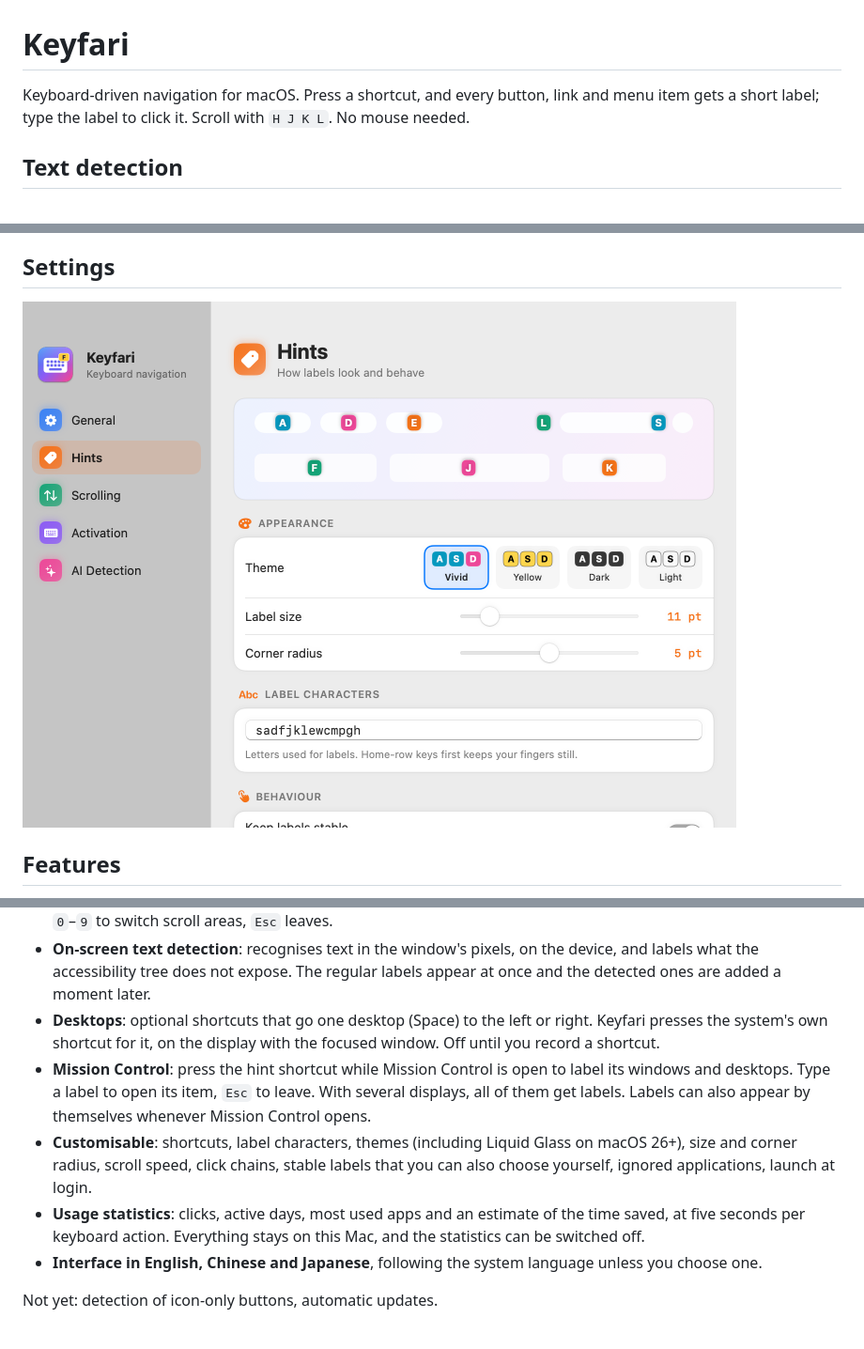
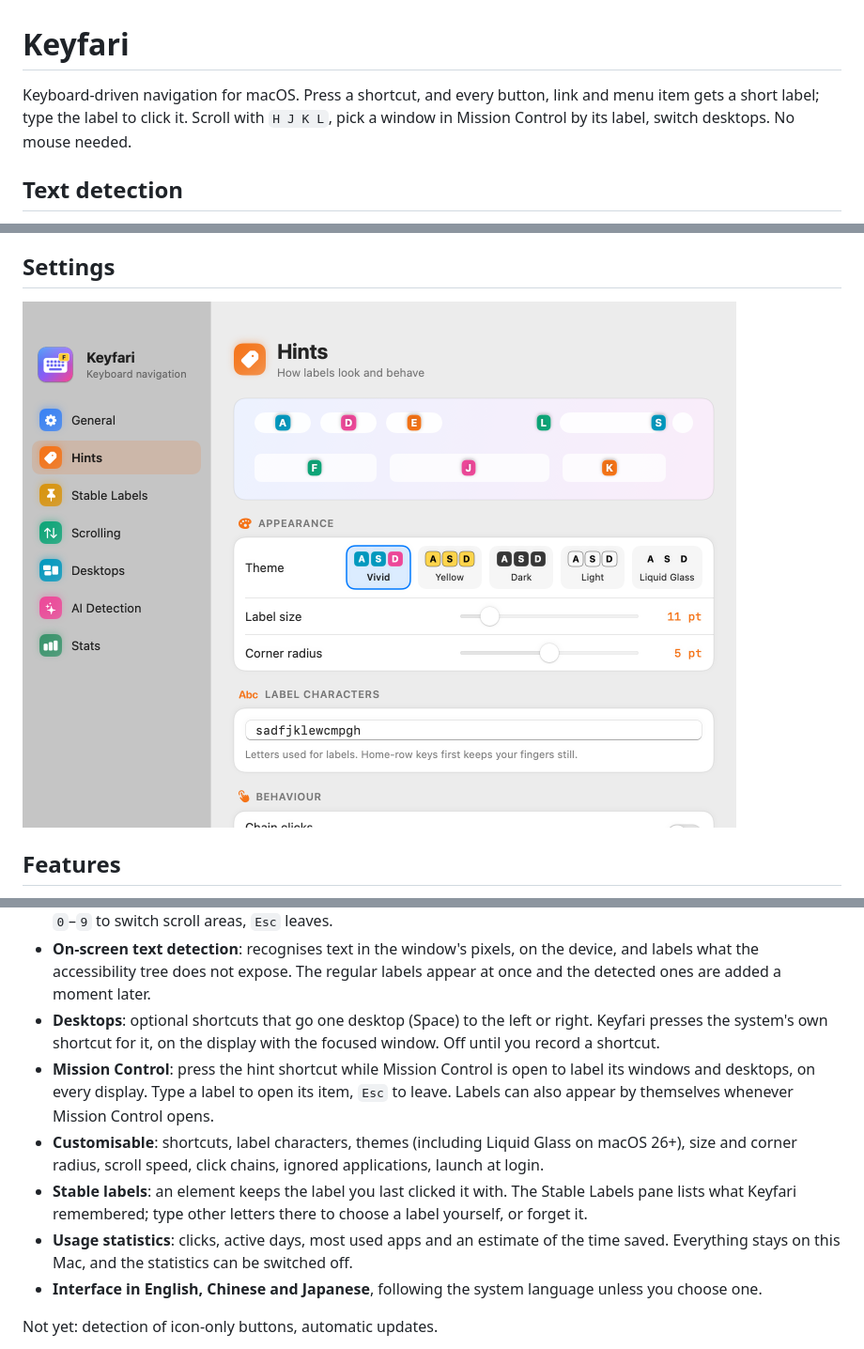
Before and after one commit to hodgekou/keyfari, a Markdown page: README.md, 3 parts joined by grey strips. Shown at 94% size. GitHub-like rendering; pictures changed too: docs/images/settings.png.

```diff
--- a/README.md
+++ b/README.md
@@ -1,6 +1,6 @@
 # Keyfari
 
-Keyboard-driven navigation for macOS. Press a shortcut, and every button, link and menu item gets a short label; type the label to click it. Scroll with `H J K L`. No mouse needed.
+Keyboard-driven navigation for macOS. Press a shortcut, and every button, link and menu item gets a short label; type the label to click it. Scroll with `H J K L`, pick a window in Mission Control by its label, switch desktops. No mouse needed.
 
 ## Text detection
 
@@ -26,9 +26,10 @@ The regular labels appear at once; the detected ones follow in well under a seco
 - **Scroll mode** (`⌘⇧J`): `h j k l` scroll, with `Shift` for speed, `d` / `u` half a page, `gg` / `G` top and bottom, `Tab` or `0`–`9` to switch scroll areas, `Esc` leaves.
 - **On-screen text detection**: recognises text in the window's pixels, on the device, and labels what the accessibility tree does not expose. The regular labels appear at once and the detected ones are added a moment later.
 - **Desktops**: optional shortcuts that go one desktop (Space) to the left or right. Keyfari presses the system's own shortcut for it, on the display with the focused window. Off until you record a shortcut.
-- **Mission Control**: press the hint shortcut while Mission Control is open to label its windows and desktops. Type a label to open its item, `Esc` to leave. With several displays, all of them get labels. Labels can also appear by themselves whenever Mission Control opens.
-- **Customisable**: shortcuts, label characters, themes (including Liquid Glass on macOS 26+), size and corner radius, scroll speed, click chains, stable labels that you can also choose yourself, ignored applications, launch at login.
-- **Usage statistics**: clicks, active days, most used apps and an estimate of the time saved, at five seconds per keyboard action. Everything stays on this Mac, and the statistics can be switched off.
+- **Mission Control**: press the hint shortcut while Mission Control is open to label its windows and desktops, on every display. Type a label to open its item, `Esc` to leave. Labels can also appear by themselves whenever Mission Control opens.
+- **Customisable**: shortcuts, label characters, themes (including Liquid Glass on macOS 26+), size and corner radius, scroll speed, click chains, ignored applications, launch at login.
+- **Stable labels**: an element keeps the label you last clicked it with. The Stable Labels pane lists what Keyfari remembered; type other letters there to choose a label yourself, or forget it.
+- **Usage statistics**: clicks, active days, most used apps and an estimate of the time saved. Everything stays on this Mac, and the statistics can be switched off.
 - **Interface in English, Chinese and Japanese**, following the system language unless you choose one.
 
 Not yet: detection of icon-only buttons, automatic updates.
```
Also changed, not shown: other parts of README.md (+1 -1 lines), CHANGELOG.md (+3 -1 lines), 3 other files.
